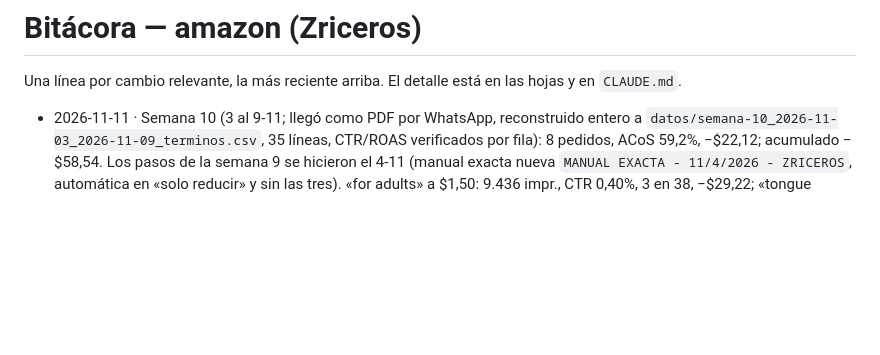
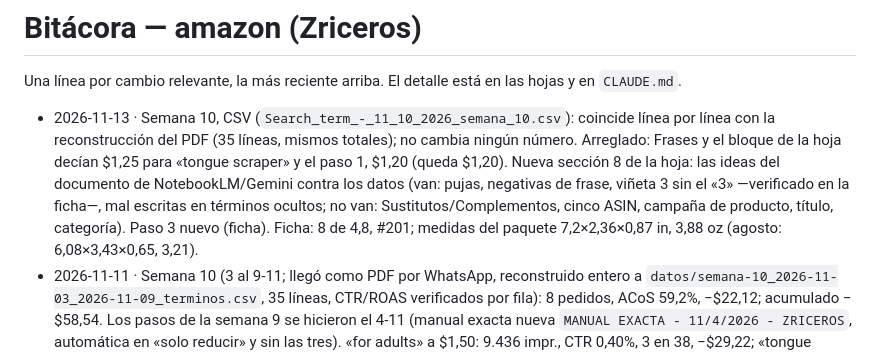
Before and after one commit to DasLatam/amazon, a Markdown page: BITACORA.md, the part around the change. GitHub-like rendering; blank space fills up the shorter version.

Commit message:
Semana 10: CSV verificado contra el PDF, puja $1,20 coherente en Frases, sección 8 con las ideas del documento y paso de la viñeta 3
Co-Authored-By: Claude Opus 5.5 <noreply@anthropic.com>

```diff
--- a/BITACORA.md
+++ b/BITACORA.md
@@ -3,6 +3,13 @@
 Una línea por cambio relevante, la más reciente arriba. El detalle está en las hojas
 y en `CLAUDE.md`.
 
+- 2026-11-13 · Semana 10, CSV (`Search_term_-_11_10_2026_semana_10.csv`): coincide línea por línea con la
+  reconstrucción del PDF (35 líneas, mismos totales); no cambia ningún número. Arreglado: Frases y el
+  bloque de la hoja decían $1,25 para «tongue scraper» y el paso 1, $1,20 (queda $1,20). Nueva sección 8
+  de la hoja: las ideas del documento de NotebookLM/Gemini contra los datos (van: pujas, negativas de
+  frase, viñeta 3 sin el «3» —verificado en la ficha—, mal escritas en términos ocultos; no van:
+  Sustitutos/Complementos, cinco ASIN, campaña de producto, título, categoría). Paso 3 nuevo (ficha).
+  Ficha: 8 de 4,8, #201; medidas del paquete 7,2×2,36×0,87 in, 3,88 oz (agosto: 6,08×3,43×0,65, 3,21).
 - 2026-11-11 · Semana 10 (3 al 9-11; llegó como PDF por WhatsApp, reconstruido entero a
   `datos/semana-10_2026-11-03_2026-11-09_terminos.csv`, 35 líneas, CTR/ROAS verificados por fila):
   8 pedidos, ACoS 59,2%, −$22,12; acumulado −$58,54. Los pasos de la semana 9 se hicieron el 4-11
```
